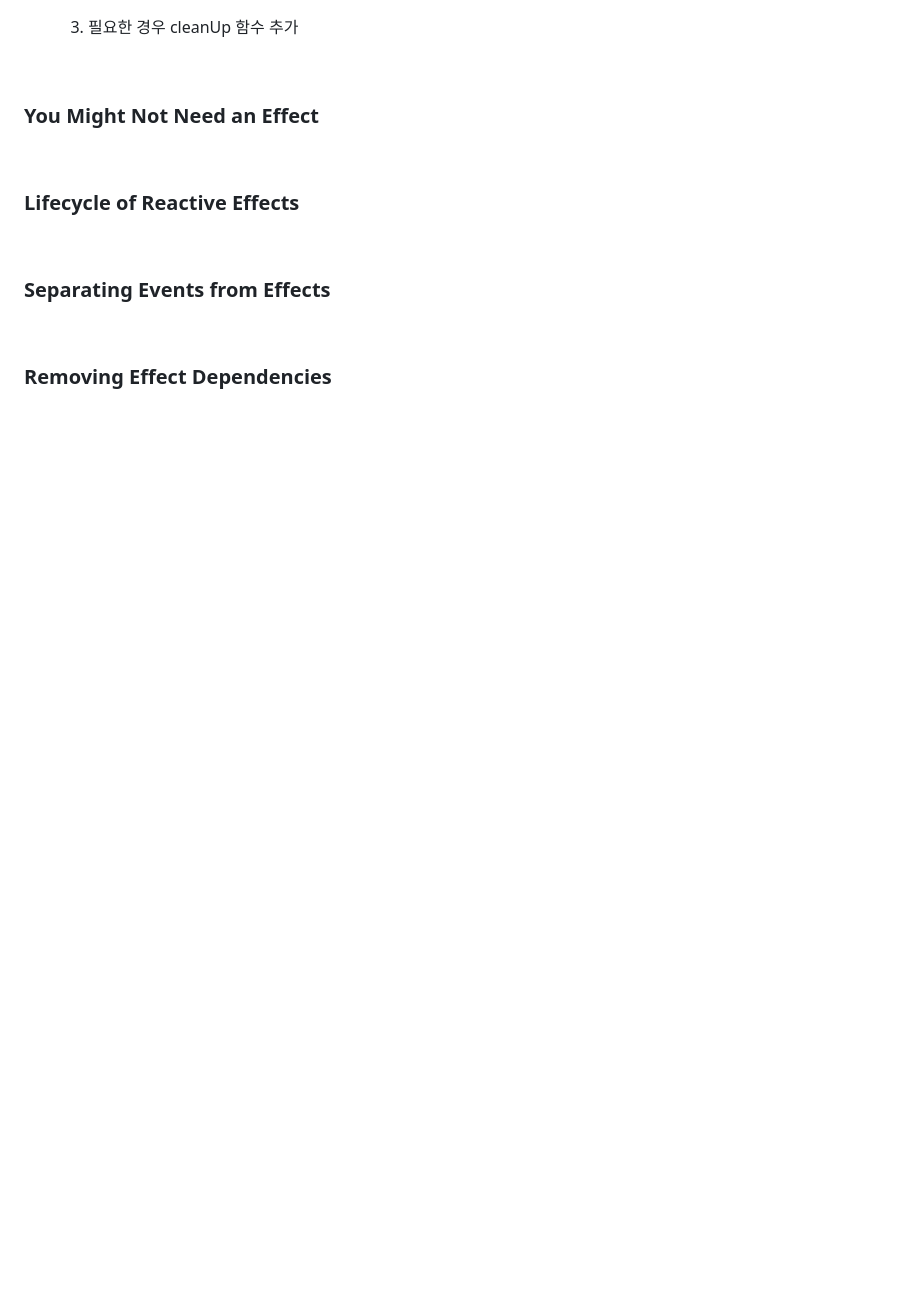
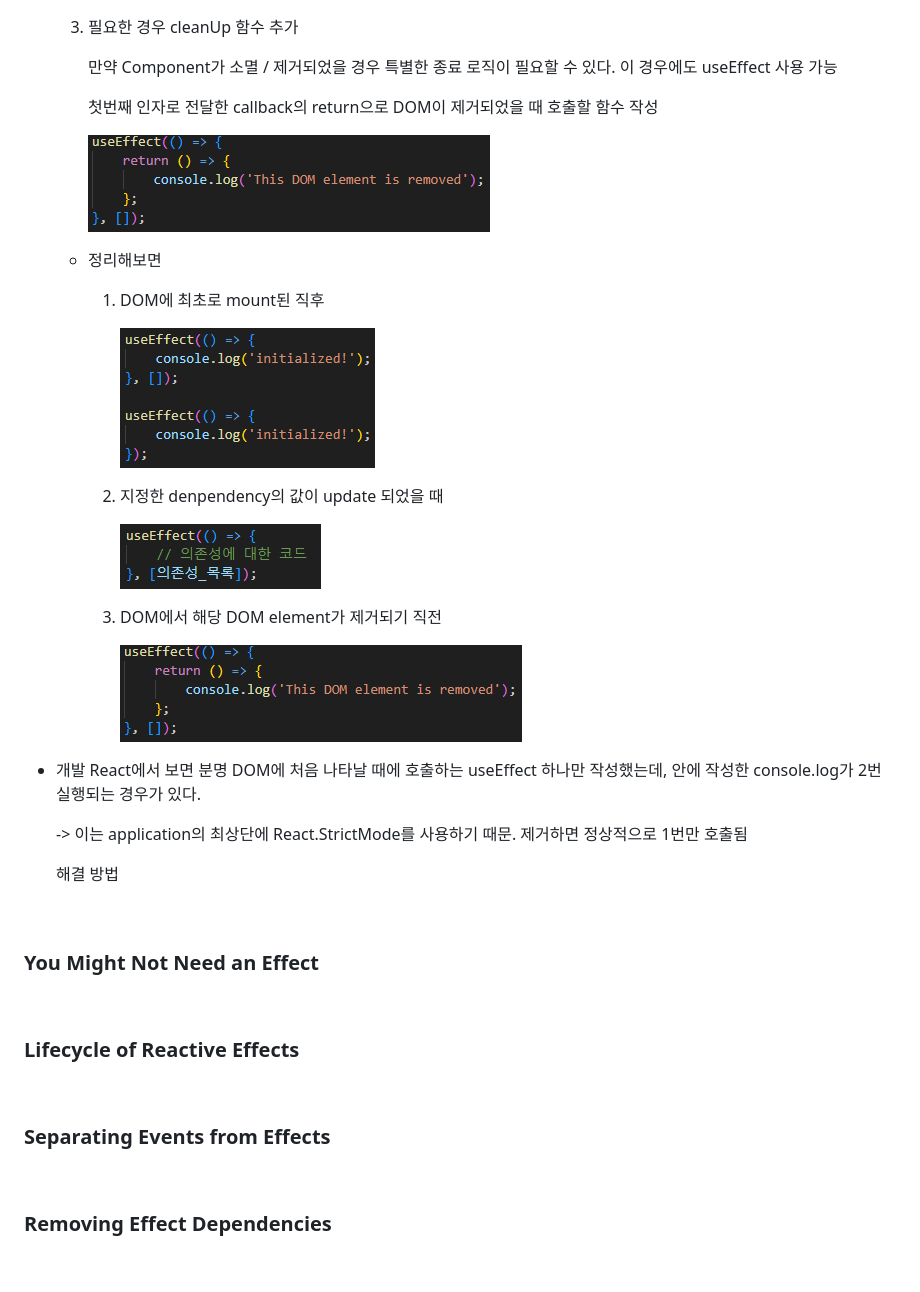
Before and after one commit to happiestlife/ReactDocStudy, a Markdown page: README.md, the part around the change printed below. Rendered like a GitHub page; pictures changed too: img/useEffect when init.png (added), img/useEffect when removed.png (added), img/useEffect when update.png (added); folded sections open; blank space fills up the shorter version.

```diff
--- a/README.md
+++ b/README.md
@@ -1159,6 +1181,31 @@ URL : https://react.dev/learn/tutorial-tic-tac-toe#setup-for-the-tutorial
 
     3. 필요한 경우 cleanUp 함수 추가
 
+        만약 Component가 소멸 / 제거되었을 경우 특별한 종료 로직이 필요할 수 있다. 이 경우에도 useEffect 사용 가능
+
+        첫번째 인자로 전달한 callback의 return으로 DOM이 제거되었을 때 호출할 함수 작성
+
+        ![alt text](./img/useEffect%20when%20removed.png)
+
+    - 정리해보면
+
+      1) DOM에 최초로 mount된 직후
+
+          ![alt text](./img/useEffect%20when%20init.png)
+
+      2) 지정한 denpendency의 값이 update 되었을 때
+
+          ![alt text](./img/useEffect%20when%20update.png)
+
+      3) DOM에서 해당 DOM element가 제거되기 직전
+
+          ![alt text](./img/useEffect%20when%20removed.png)
+
+  - 개발 React에서 보면 분명 DOM에 처음 나타날 때에 호출하는 useEffect 하나만 작성했는데, 안에 작성한 console.log가 2번 실행되는 경우가 있다.
+
+    -> 이는 application의 최상단에 React.StrictMode를 사용하기 때문. 제거하면 정상적으로 1번만 호출됨
+
+    해결 방법
 
 
   <br/>
```
Also changed, not shown: other parts of README.md (+25 -3 lines), img/useEffect ex1.png (added), img/useEffect ex2.png (added), img/useEffect ex3.png (added), 3 other files.
